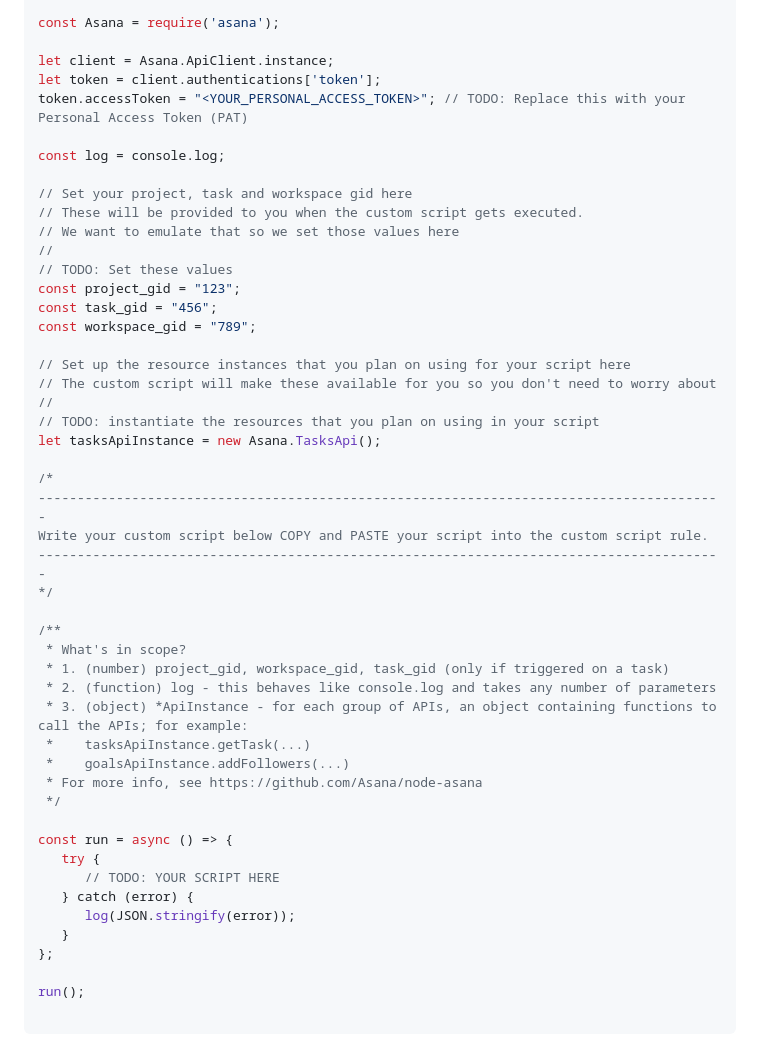
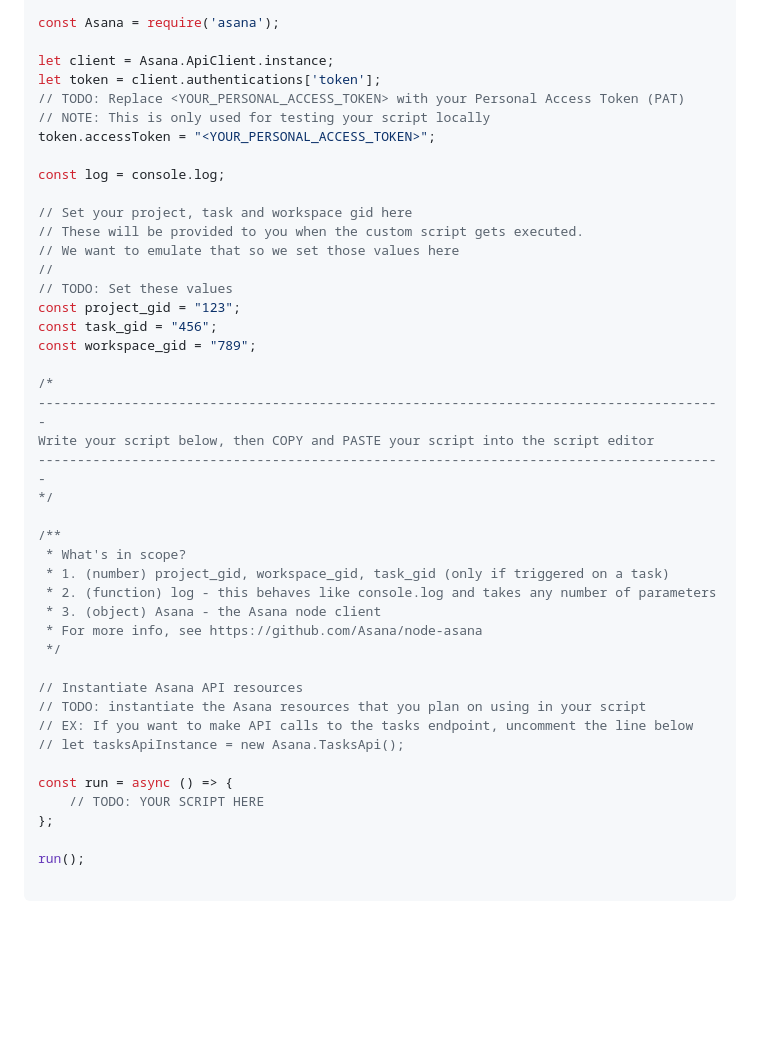
Before and after one commit to asana-examples/script-actions-examples, a Markdown page: README.md, the part around one of its changes. GitHub-like rendering; blank space fills up the shorter version.

```diff
--- a/README.md
+++ b/README.md
@@ -125,7 +61,9 @@ const Asana = require('asana');
 
 let client = Asana.ApiClient.instance;
 let token = client.authentications['token'];
-token.accessToken = "<YOUR_PERSONAL_ACCESS_TOKEN>"; // TODO: Replace this with your Personal Access Token (PAT)
+// TODO: Replace <YOUR_PERSONAL_ACCESS_TOKEN> with your Personal Access Token (PAT)
+// NOTE: This is only used for testing your script locally
+token.accessToken = "<YOUR_PERSONAL_ACCESS_TOKEN>";
 
 const log = console.log;
 
@@ -138,15 +76,9 @@ const project_gid = "123";
 const task_gid = "456";
 const workspace_gid = "789";
 
-// Set up the resource instances that you plan on using for your script here
-// The custom script will make these available for you so you don't need to worry about
-//
-// TODO: instantiate the resources that you plan on using in your script
-let tasksApiInstance = new Asana.TasksApi();
-
 /*
 ----------------------------------------------------------------------------------------
-Write your custom script below COPY and PASTE your script into the custom script rule.
+Write your script below, then COPY and PASTE your script into the script editor
 ----------------------------------------------------------------------------------------
 */
 
@@ -154,18 +86,17 @@ Write your custom script below COPY and PASTE your script into the custom script
  * What's in scope?
  * 1. (number) project_gid, workspace_gid, task_gid (only if triggered on a task)
  * 2. (function) log - this behaves like console.log and takes any number of parameters
- * 3. (object) *ApiInstance - for each group of APIs, an object containing functions to call the APIs; for example:
- *    tasksApiInstance.getTask(...)
- *    goalsApiInstance.addFollowers(...)
+ * 3. (object) Asana - the Asana node client
  * For more info, see https://github.com/Asana/node-asana
  */
 
+// Instantiate Asana API resources
+// TODO: instantiate the Asana resources that you plan on using in your script
+// EX: If you want to make API calls to the tasks endpoint, uncomment the line below
+// let tasksApiInstance = new Asana.TasksApi();
+
 const run = async () => {
-   try {
-      // TODO: YOUR SCRIPT HERE
-   } catch (error) {
-      log(JSON.stringify(error));
-   }
+    // TODO: YOUR SCRIPT HERE
 };
 
 run();
```
Also changed, not shown: other parts of README.md (+31 -97 lines), example_scripts/generate_unique_uuid.md (+1 -1 lines).
